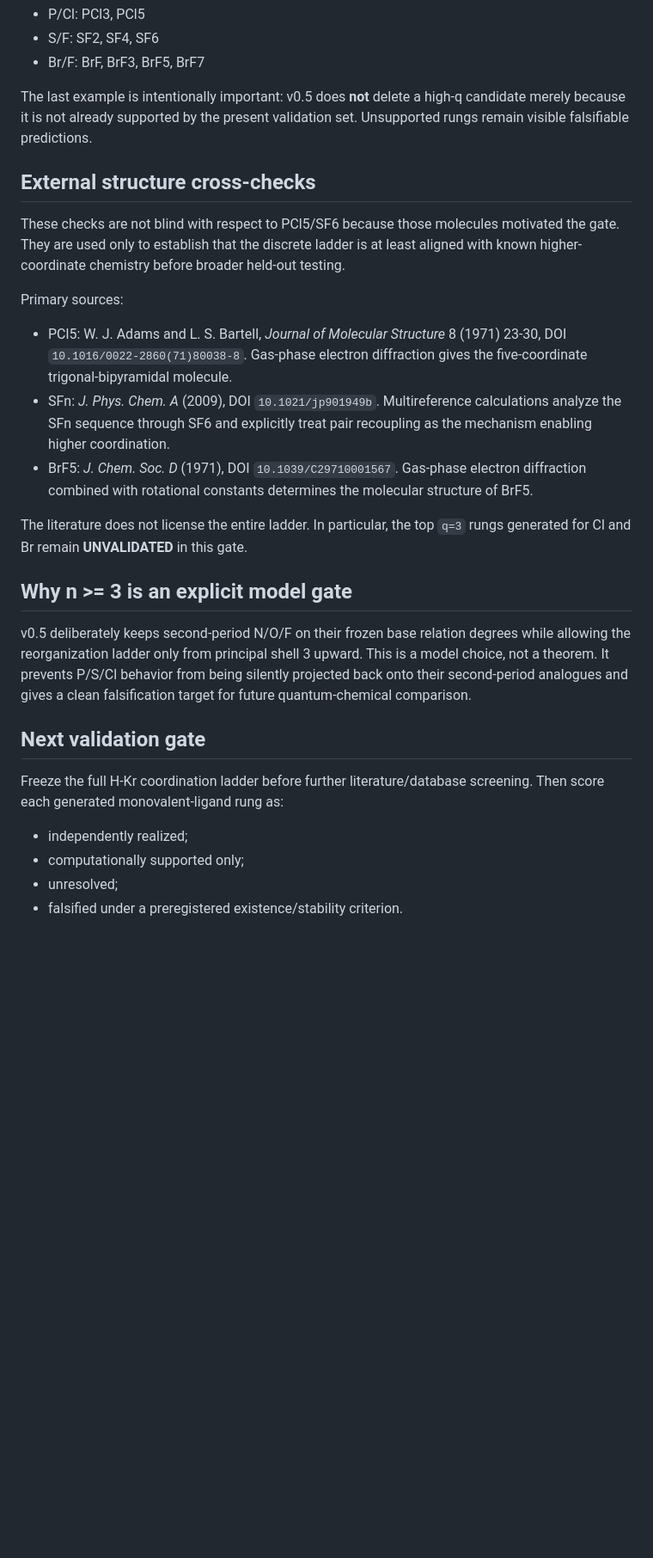
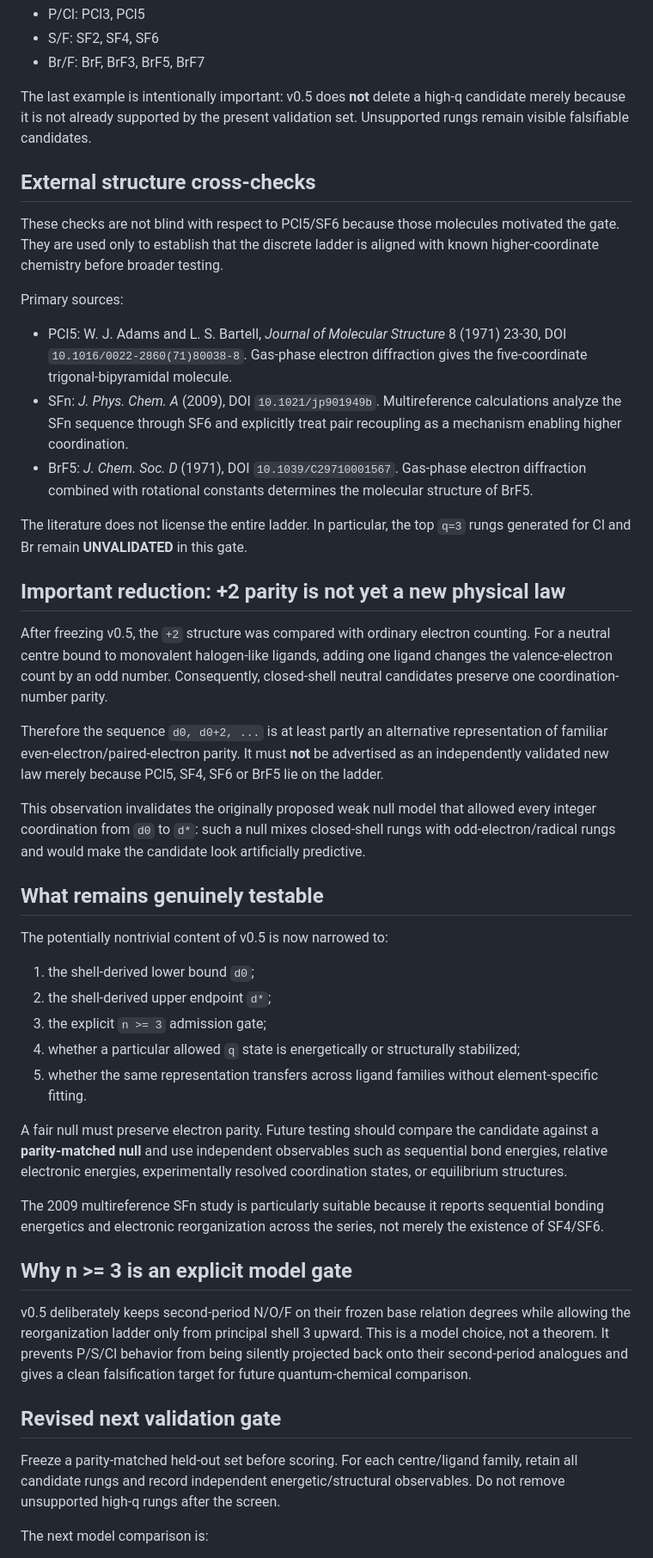
Before and after one commit to AdrianLipa90/Resonant-Chemistry, a Markdown page: docs/coordination_ladder_v0_5.md, the part around one of its changes. Shown at 86% size. GitHub-like rendering; blank space fills up the shorter version.

Commit message:
Correct v0.5 validation null after parity reduction

```diff
--- a/docs/coordination_ladder_v0_5.md
+++ b/docs/coordination_ladder_v0_5.md
@@ -54,14 +54,13 @@ therefore produces, for example:
 
 The last example is intentionally important: v0.5 does **not** delete a high-q
 candidate merely because it is not already supported by the present validation
-set. Unsupported rungs remain visible falsifiable predictions.
+set. Unsupported rungs remain visible falsifiable candidates.
 
 ## External structure cross-checks
 
 These checks are not blind with respect to PCl5/SF6 because those molecules
 motivated the gate. They are used only to establish that the discrete ladder is
-at least aligned with known higher-coordinate chemistry before broader held-out
-testing.
+aligned with known higher-coordinate chemistry before broader testing.
 
 Primary sources:
 
@@ -70,13 +69,51 @@ Primary sources:
   diffraction gives the five-coordinate trigonal-bipyramidal molecule.
 - SFn: *J. Phys. Chem. A* (2009), DOI `10.1021/jp901949b`. Multireference
   calculations analyze the SFn sequence through SF6 and explicitly treat
-  pair recoupling as the mechanism enabling higher coordination.
+  pair recoupling as a mechanism enabling higher coordination.
 - BrF5: *J. Chem. Soc. D* (1971), DOI `10.1039/C29710001567`. Gas-phase
   electron diffraction combined with rotational constants determines the
   molecular structure of BrF5.
 
 The literature does not license the entire ladder. In particular, the top
 `q=3` rungs generated for Cl and Br remain **UNVALIDATED** in this gate.
+
+## Important reduction: +2 parity is not yet a new physical law
+
+After freezing v0.5, the `+2` structure was compared with ordinary electron
+counting. For a neutral centre bound to monovalent halogen-like ligands, adding
+one ligand changes the valence-electron count by an odd number. Consequently,
+closed-shell neutral candidates preserve one coordination-number parity.
+
+Therefore the sequence `d0, d0+2, ...` is at least partly an alternative
+representation of familiar even-electron/paired-electron parity. It must **not**
+be advertised as an independently validated new law merely because PCl5, SF4,
+SF6 or BrF5 lie on the ladder.
+
+This observation invalidates the originally proposed weak null model that
+allowed every integer coordination from `d0` to `d*`: such a null mixes
+closed-shell rungs with odd-electron/radical rungs and would make the candidate
+look artificially predictive.
+
+## What remains genuinely testable
+
+The potentially nontrivial content of v0.5 is now narrowed to:
+
+1. the shell-derived lower bound `d0`;
+2. the shell-derived upper endpoint `d*`;
+3. the explicit `n >= 3` admission gate;
+4. whether a particular allowed `q` state is energetically or structurally
+   stabilized;
+5. whether the same representation transfers across ligand families without
+   element-specific fitting.
+
+A fair null must preserve electron parity. Future testing should compare the
+candidate against a **parity-matched null** and use independent observables such
+as sequential bond energies, relative electronic energies, experimentally
+resolved coordination states, or equilibrium structures.
+
+The 2009 multireference SFn study is particularly suitable because it reports
+sequential bonding energetics and electronic reorganization across the series,
+not merely the existence of SF4/SF6.
 
 ## Why n >= 3 is an explicit model gate
 
@@ -86,13 +123,11 @@ upward. This is a model choice, not a theorem. It prevents P/S/Cl behavior from
 being silently projected back onto their second-period analogues and gives a
 clean falsification target for future quantum-chemical comparison.
 
-## Next validation gate
+## Revised next validation gate
 
-Freeze the full H-Kr coordination ladder before further literature/database
-screening. Then score each generated monovalent-ligand rung as:
+Freeze a parity-matched held-out set before scoring. For each centre/ligand
+family, retain all candidate rungs and record independent energetic/structural
+observables. Do not remove unsupported high-q rungs after the screen.
 
-- independently realized;
-- computationally supported only;
-- unresolved;
-- falsified under a preregistered existence/stability criterion.
+The next model comparison is:
 
```
Also changed, not shown: other parts of docs/coordination_ladder_v0_5.md (+10 -7 lines).
